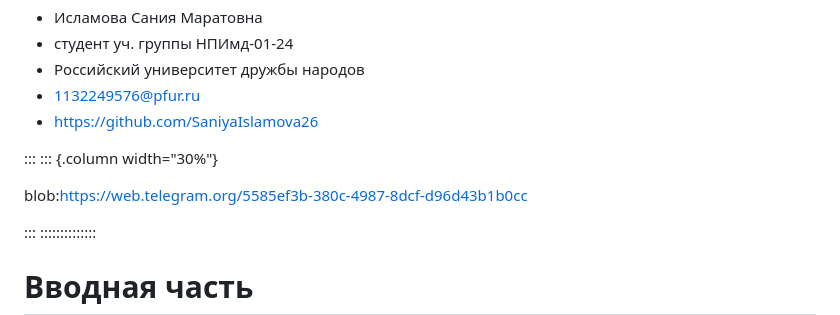
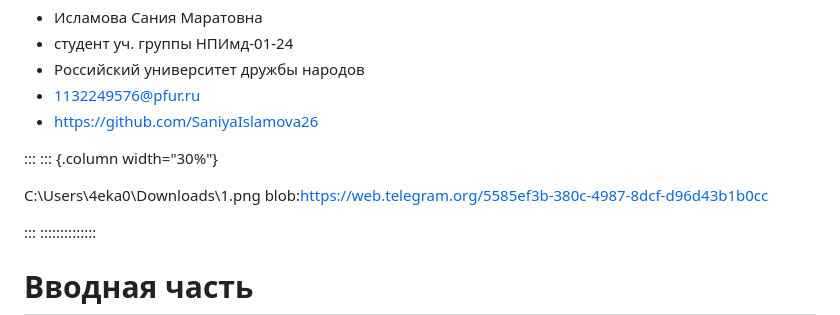
Before and after one commit to SaniyaIslamova26/work_2025-2026_mathsec, a Markdown page: laboratory/Lab01/presentation.md, the part around the change. Rendered like a GitHub page.

```diff
--- a/laboratory/Lab01/presentation.md
+++ b/laboratory/Lab01/presentation.md
@@ -54,6 +54,7 @@ header-includes:
 :::
 ::: {.column width="30%"}
 
+C:\Users\4eka0\Downloads\1.png
 blob:https://web.telegram.org/5585ef3b-380c-4987-8dcf-d96d43b1b0cc
 [](blob:https://web.telegram.org/5585ef3b-380c-4987-8dcf-d96d43b1b0cc)
 
```
